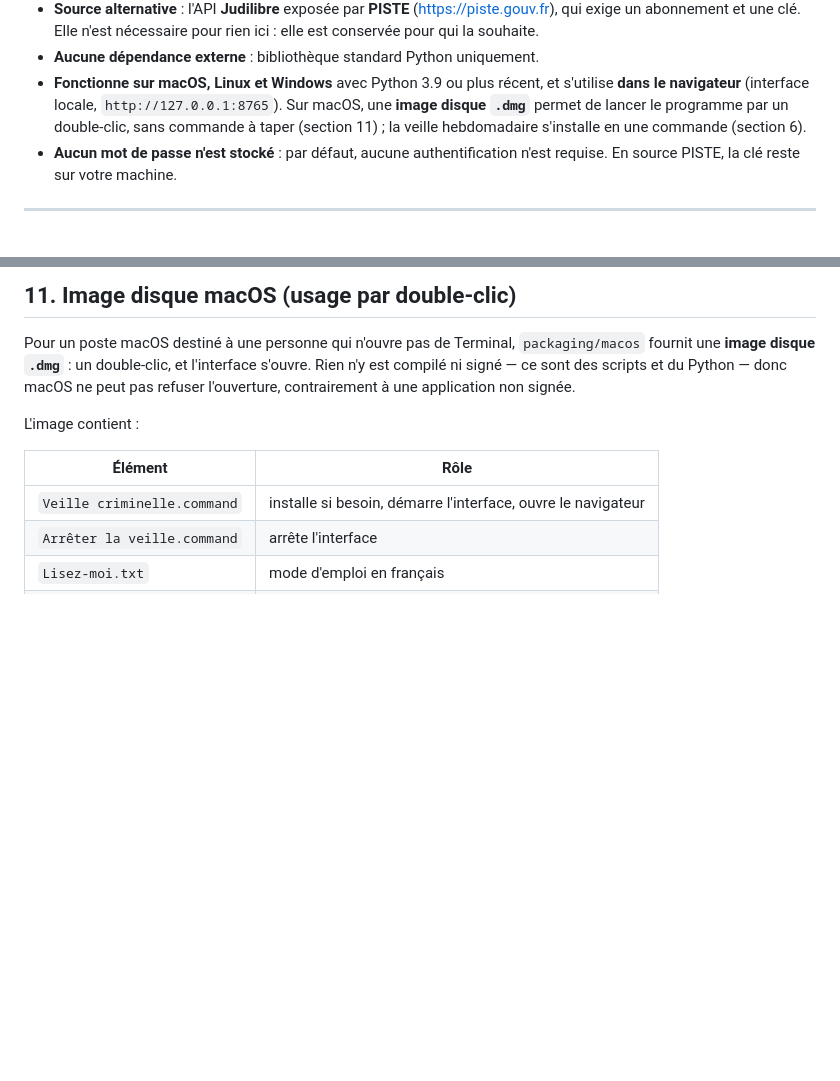
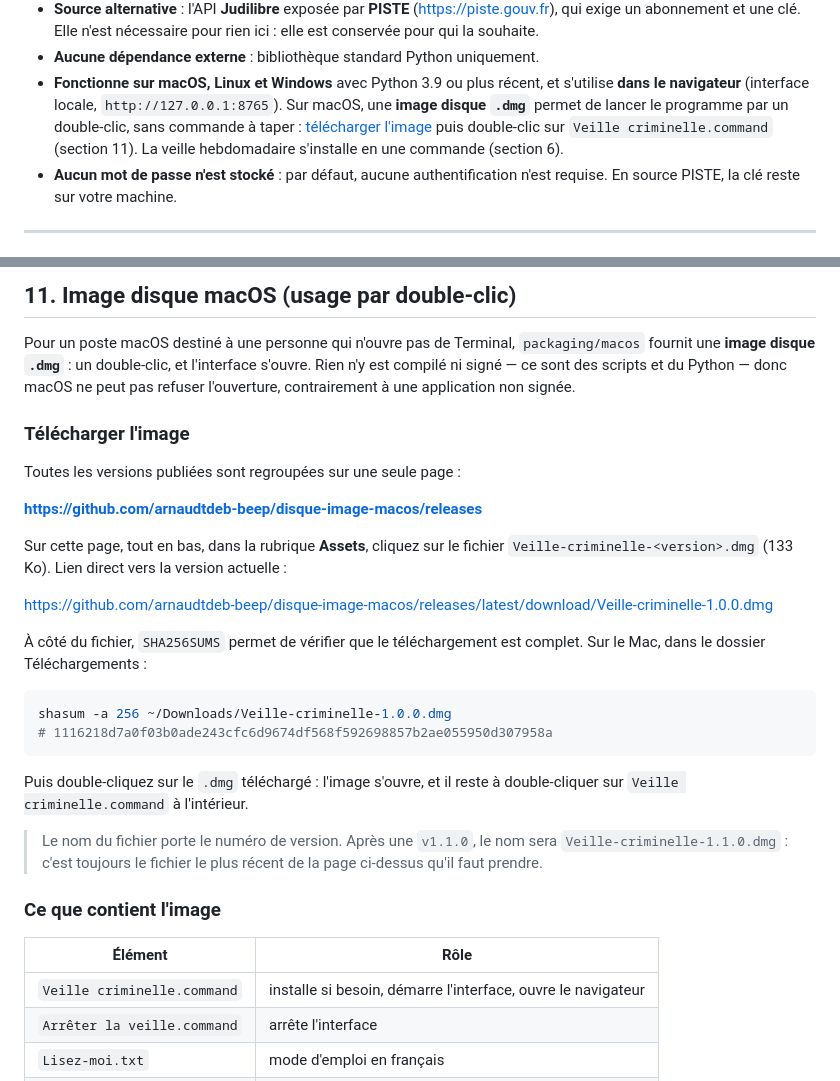
Before and after one commit to arnaudtdeb-beep/disque-image-macos, a Markdown page: README.md, 2 parts joined by grey strips. GitHub-like rendering; blank space fills up the shorter version.

Commit message:
Section 11 : explique où télécharger l'image disque

````diff
--- a/README.md
+++ b/README.md
@@ -16,8 +16,10 @@ pour chacun une analyse **reconstituée à partir du texte de la Cour**.
 - **Fonctionne sur macOS, Linux et Windows** avec Python 3.9 ou plus récent, et
   s'utilise **dans le navigateur** (interface locale,
   `http://127.0.0.1:8765`). Sur macOS, une **image disque `.dmg`** permet de
-  lancer le programme par un double-clic, sans commande à taper (section 11) ;
-  la veille hebdomadaire s'installe en une commande (section 6).
+  lancer le programme par un double-clic, sans commande à taper :
+  [télécharger l'image](https://github.com/arnaudtdeb-beep/disque-image-macos/releases)
+  puis double-clic sur `Veille criminelle.command` (section 11). La veille
+  hebdomadaire s'installe en une commande (section 6).
 - **Aucun mot de passe n'est stocké** : par défaut, aucune authentification n'est
   requise. En source PISTE, la clé reste sur votre machine.
 
@@ -430,7 +432,34 @@ l'interface s'ouvre. Rien n'y est compilé ni signé — ce sont des scripts et
 Python — donc macOS ne peut pas refuser l'ouverture, contrairement à une
 application non signée.
 
-L'image contient :
+### Télécharger l'image
+
+Toutes les versions publiées sont regroupées sur une seule page :
+
+**<https://github.com/arnaudtdeb-beep/disque-image-macos/releases>**
+
+Sur cette page, tout en bas, dans la rubrique **Assets**, cliquez sur le fichier
+`Veille-criminelle-<version>.dmg` (133 Ko). Lien direct vers la version
+actuelle :
+
+<https://github.com/arnaudtdeb-beep/disque-image-macos/releases/latest/download/Veille-criminelle-1.0.0.dmg>
+
+À côté du fichier, `SHA256SUMS` permet de vérifier que le téléchargement est
+complet. Sur le Mac, dans le dossier Téléchargements :
+
+```bash
+shasum -a 256 ~/Downloads/Veille-criminelle-1.0.0.dmg
+# 1116218d7a0f03b0ade243cfc6d9674df568f592698857b2ae055950d307958a
+```
+
+Puis double-cliquez sur le `.dmg` téléchargé : l'image s'ouvre, et il reste à
+double-cliquer sur `Veille criminelle.command` à l'intérieur.
+
+> Le nom du fichier porte le numéro de version. Après une `v1.1.0`, le nom sera
+> `Veille-criminelle-1.1.0.dmg` : c'est toujours le fichier le plus récent de la
+> page ci-dessus qu'il faut prendre.
+
+### Ce que contient l'image
 
 | Élément | Rôle |
 |---|---|
````
